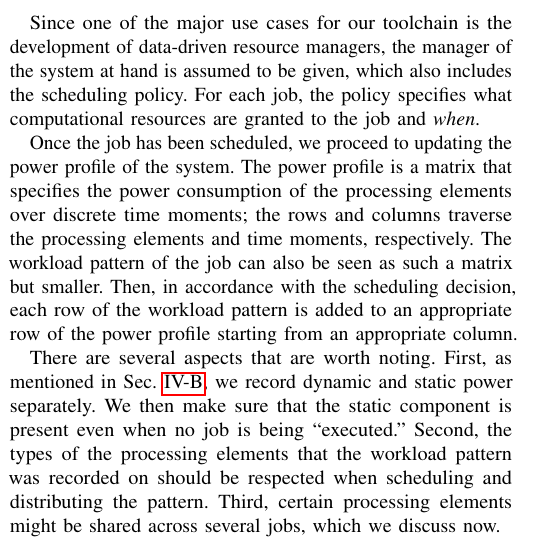
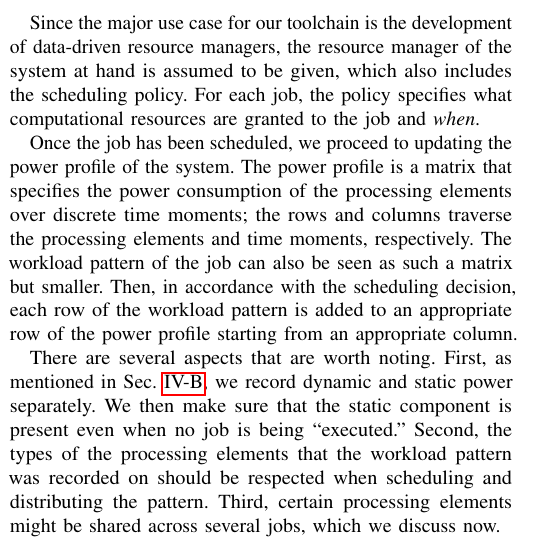
Before and after one commit to quantum-philosophy/FSPT, a LaTeX paper (paper.tex, which reads include/composition.tex): part of one column of page 3 of 8, cut so that both start at the same text. Compiled offline with pdfLaTeX.

Commit message:
Adjust the composition

```diff
--- a/include/composition.tex
+++ b/include/composition.tex
@@ -3,9 +3,9 @@ schedule, constructing a power profile, and computing the corresponding
 temperature profile. In \fref{methodology}, this functionality resides in the
 box labeled ``Streamer.''
 
-Since one of the major use cases for our toolchain is the development of
-data-driven resource managers, the manager of the system at hand is assumed to
-be given, which also includes the scheduling policy. For each job, the policy
+Since the major use case for our toolchain is the development of data-driven
+resource managers, the resource manager of the system at hand is assumed to be
+given, which also includes the scheduling policy. For each job, the policy
 specifies what computational resources are granted to the job and \emph{when}.
 
 Once the job has been scheduled, we proceed to updating the power profile of the
```
